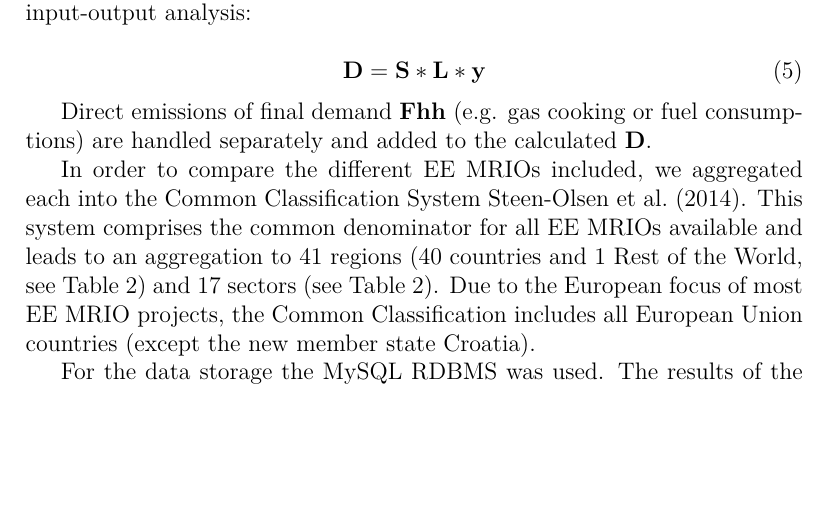
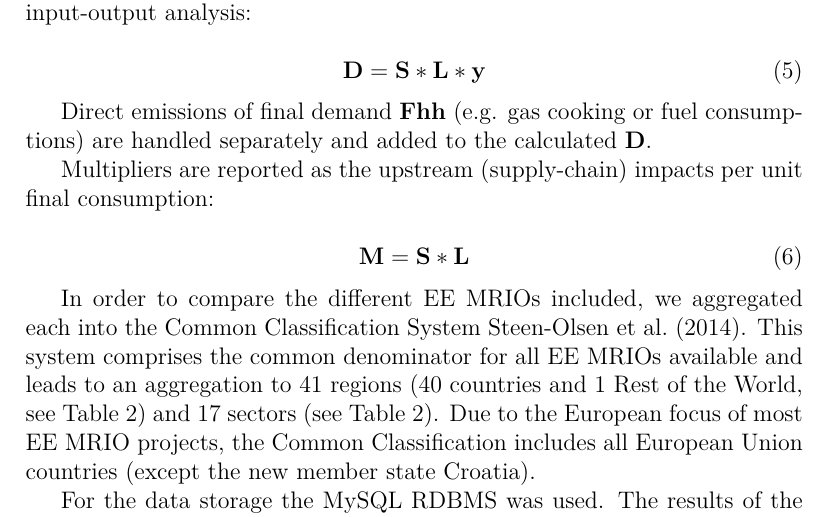
Before and after one commit to konstantinstadler/web_db_mrio, a LaTeX document (main.tex, which reads Method_calculation.tex): part of page 7 of 19, cut so that both start at the same text, the shorter picture padded with empty space. Compiled offline with pdfLaTeX.

Commit message:
edited Method_calculation.tex

```diff
--- a/Method_calculation.tex
+++ b/Method_calculation.tex
@@ -32,3 +32,9 @@ In order to calculate overall upstream impacts (aka footprints $\textbf{D}$) due
 \end{equation}
 
 Direct emissions of final demand $\textbf{Fhh}$ (e.g. gas cooking or fuel consumptions) are handled separately and added to the calculated $\textbf{D}$.
+
+Multipliers are reported as the upstream (supply-chain) impacts per unit final consumption:
+
+\begin{equation}
+\textbf{M} = \textbf{S} * \textbf{L}
+\end{equation}
```
